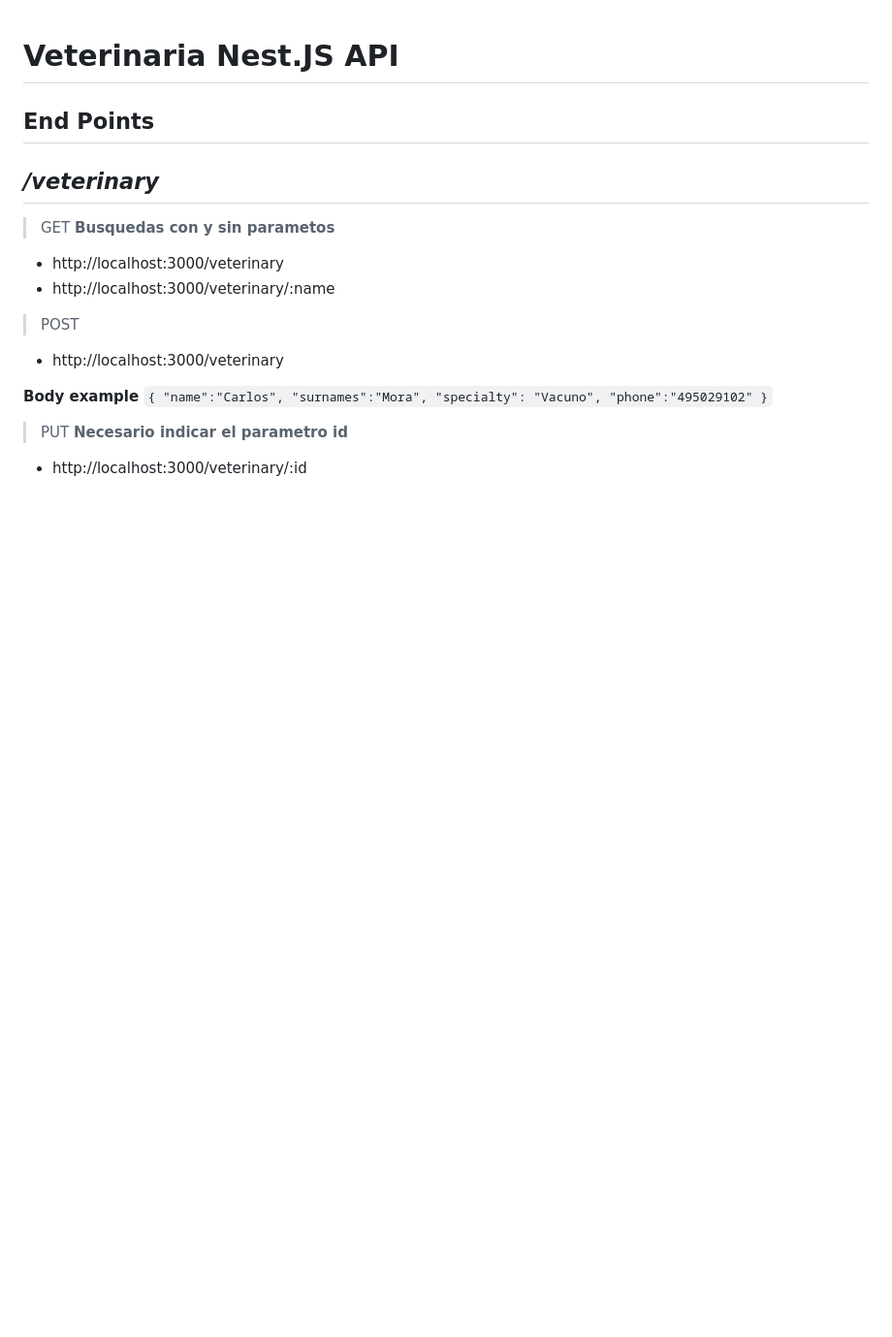
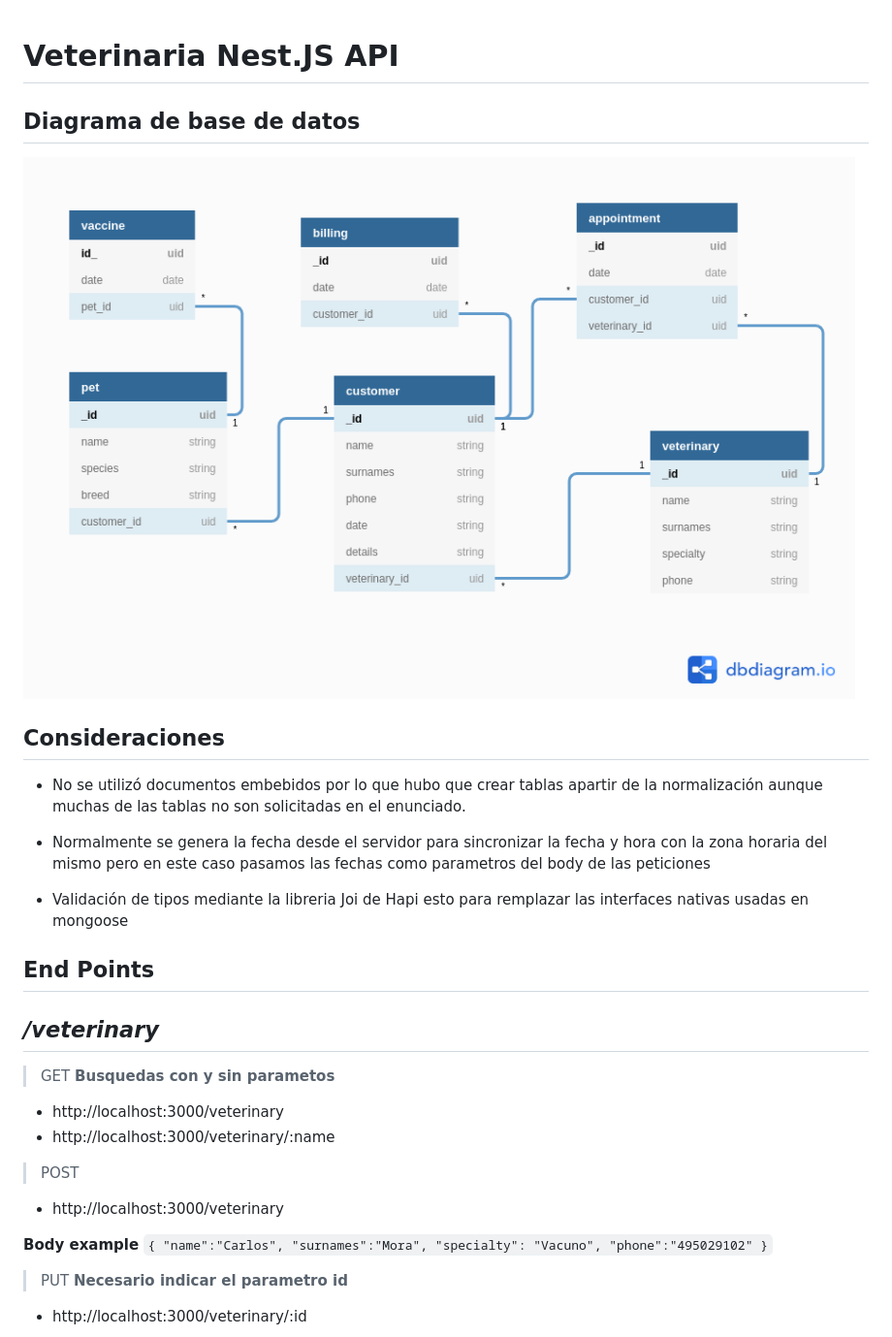
Before and after one commit to jpcbdev/gamanza-try, a Markdown page: README.md, the part around the change. Shown: that part at 97% size. Drawn GitHub-style; pictures changed too: diagram.png (added); blank space fills up the shorter version.

Commit message:
add: readme diagram image added

```diff
--- a/README.md
+++ b/README.md
@@ -1,4 +1,16 @@
 # Veterinaria Nest.JS API
+
+## **Diagrama de base de datos**
+
+![Image](diagram.png)
+
+## **Consideraciones**
+
+- No se utilizó documentos embebidos por lo que hubo que crear tablas apartir de la normalización aunque muchas de las tablas no son solicitadas en el enunciado.
+
+- Normalmente se genera la fecha desde el servidor para sincronizar la fecha y hora con la zona horaria del mismo pero en este caso pasamos las fechas como parametros del body de las peticiones
+
+- Validación de tipos mediante la libreria Joi de Hapi esto para remplazar las interfaces nativas usadas en mongoose
 
 ## **End Points**
 
```
